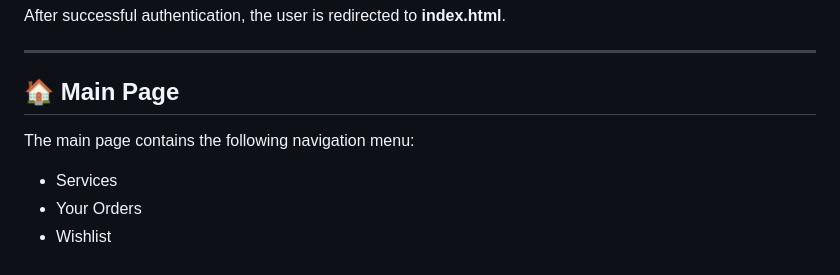
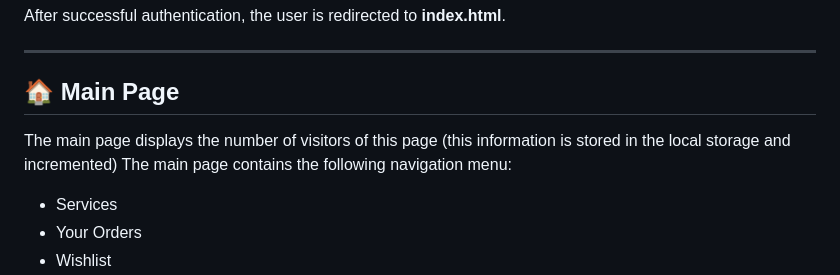
Before and after one commit to ppxt-code/fsd_on_line_food_ordering, a Markdown page: README.md, the part around the change. GitHub-like rendering.

Commit message:
modification README.md

```diff
--- a/README.md
+++ b/README.md
@@ -92,6 +92,7 @@ After successful authentication, the user is redirected to **index.html**.
 
 ## 🏠 Main Page
 
+The main page displays the number of visitors of this page (this information is stored in the local storage and incremented)
 The main page contains the following navigation menu:
 
 - Services
```
